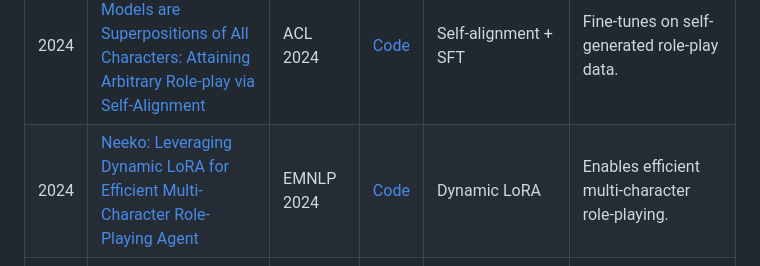
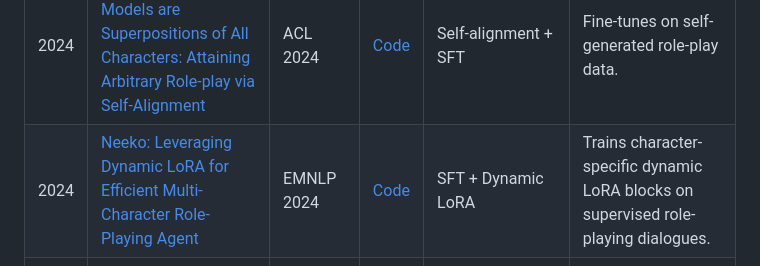
Before and after one commit to mtli-buaa/awesome-role-playing-agents, a Markdown page: README.md, the part around the change. GitHub-like rendering.

Commit message:
Label Neeko as supervised Dynamic LoRA

```diff
--- a/README.md
+++ b/README.md
@@ -65,7 +65,7 @@ This repository focuses on representative and high-quality works rather than an
 | 2024 | [Capturing Minds, Not Just Words: Enhancing Role-Playing Language Models with Personality-Indicative Data](https://aclanthology.org/2024.findings-emnlp.853/)                                 | EMNLP Findings 2024 | -                                                           | Data + SFT                     | Uses personality-indicative data for role-playing.               |
 | 2024 | [CharacterGLM: Customizing Chinese Conversational AI Characters with Large Language Models](https://arxiv.org/abs/2311.16832)                                                                 | EMNLP Industry 2024 | [Code](https://github.com/thu-coai/CharacterGLM-6B)         | SFT                            | Customizes Chinese conversational characters.                    |
 | 2024 | [Large Language Models are Superpositions of All Characters: Attaining Arbitrary Role-play via Self-Alignment](https://arxiv.org/abs/2401.12474)                                              | ACL 2024            | [Code](https://github.com/OFA-Sys/Ditto)                    | Self-alignment + SFT           | Fine-tunes on self-generated role-play data.                     |
-| 2024 | [Neeko: Leveraging Dynamic LoRA for Efficient Multi-Character Role-Playing Agent](https://arxiv.org/abs/2402.13717)                                                                           | EMNLP 2024          | [Code](https://github.com/weiyifan1023/Neeko)               | Dynamic LoRA                   | Enables efficient multi-character role-playing.                  |
+| 2024 | [Neeko: Leveraging Dynamic LoRA for Efficient Multi-Character Role-Playing Agent](https://arxiv.org/abs/2402.13717)                                                                           | EMNLP 2024          | [Code](https://github.com/weiyifan1023/Neeko)               | SFT + Dynamic LoRA             | Trains character-specific dynamic LoRA blocks on supervised role-playing dialogues. |
 | 2024 | [Quantifying and Optimizing Global Faithfulness in Persona-driven Role-playing](https://arxiv.org/abs/2405.07726)                                                                             | NeurIPS 2024        | -                                                           | Faithfulness + DPO             | Optimizes persona faithfulness with APC-based rewards.           |
 | 2023 | [Character-LLM: A Trainable Agent for Role-Playing](https://arxiv.org/abs/2310.10158)                                                                                                         | EMNLP 2023          | [Code](https://github.com/choosewhatulike/trainable-agents) | SFT                            | Trains agents from profiles, experiences, and emotions.          |
 
```
